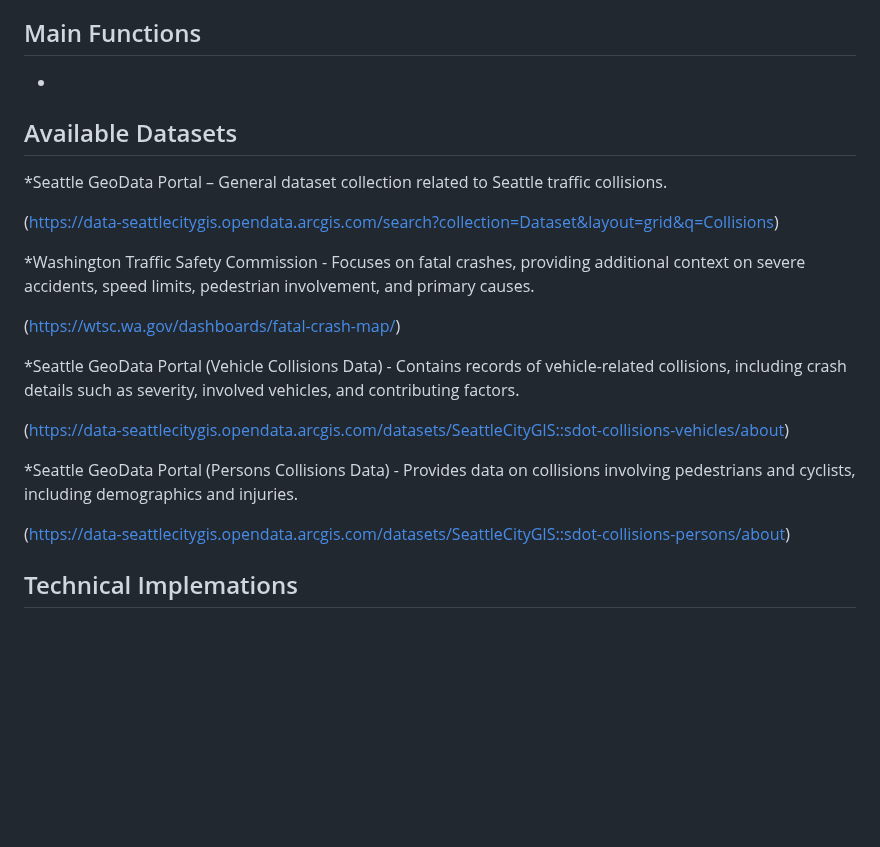
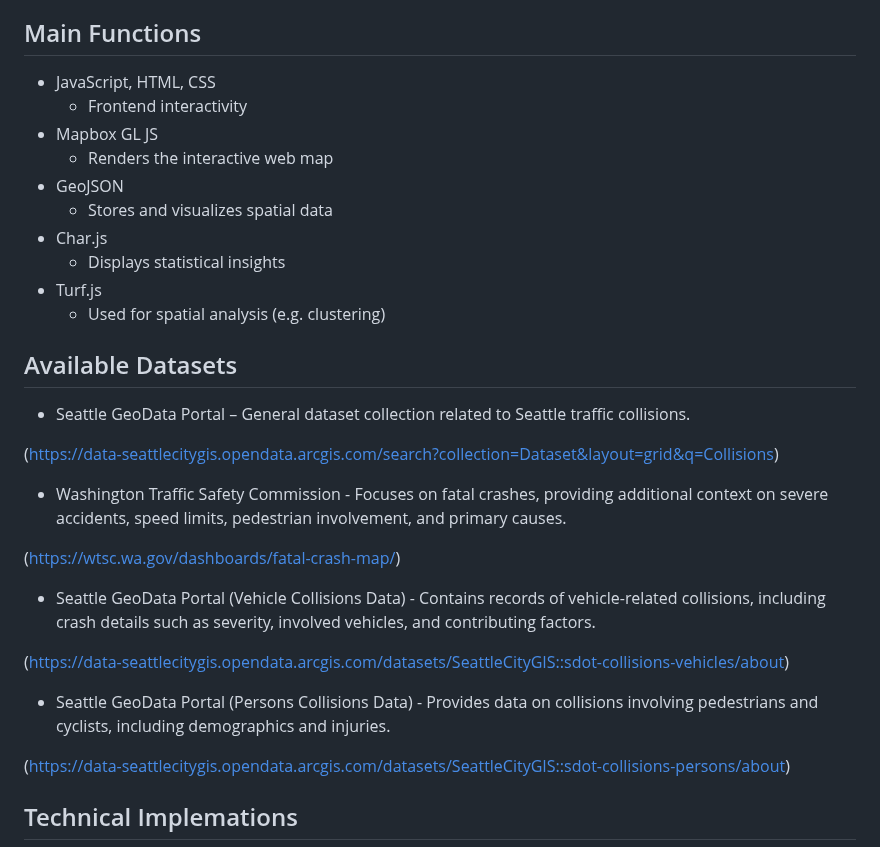
Before and after one commit to tralee10/Seattle_Collision_Project, a Markdown page: README.md, the part around one of its changes. GitHub-like rendering; blank space fills up the shorter version.

```diff
--- a/README.md
+++ b/README.md
@@ -24,23 +24,32 @@ This project is designed for:
 
 ## Main Functions
 
-*
+* JavaScript, HTML, CSS
+  - Frontend interactivity
+* Mapbox GL JS
+  - Renders the interactive web map
+* GeoJSON
+  - Stores and visualizes spatial data
+* Char.js
+  - Displays statistical insights
+* Turf.js
+  - Used for spatial analysis (e.g. clustering)
 
 ## Available Datasets
 
-*Seattle GeoData Portal – General dataset collection related to Seattle traffic collisions.
+* Seattle GeoData Portal – General dataset collection related to Seattle traffic collisions.
 
 (https://data-seattlecitygis.opendata.arcgis.com/search?collection=Dataset&layout=grid&q=Collisions)
 
-*Washington Traffic Safety Commission - Focuses on fatal crashes, providing additional context on severe accidents, speed limits, pedestrian involvement, and primary causes.
+* Washington Traffic Safety Commission - Focuses on fatal crashes, providing additional context on severe accidents, speed limits, pedestrian involvement, and primary causes.
 
 (https://wtsc.wa.gov/dashboards/fatal-crash-map/)
 
-*Seattle GeoData Portal (Vehicle Collisions Data) - Contains records of vehicle-related collisions, including crash details such as severity, involved vehicles, and contributing factors.
+* Seattle GeoData Portal (Vehicle Collisions Data) - Contains records of vehicle-related collisions, including crash details such as severity, involved vehicles, and contributing factors.
 
 (https://data-seattlecitygis.opendata.arcgis.com/datasets/SeattleCityGIS::sdot-collisions-vehicles/about)
 
-*Seattle GeoData Portal (Persons Collisions Data) - Provides data on collisions involving pedestrians and cyclists, including demographics and injuries.
+* Seattle GeoData Portal (Persons Collisions Data) - Provides data on collisions involving pedestrians and cyclists, including demographics and injuries.
 
 (https://data-seattlecitygis.opendata.arcgis.com/datasets/SeattleCityGIS::sdot-collisions-persons/about)
 
```
Also changed, not shown: other parts of README.md (+3 -3 lines).
